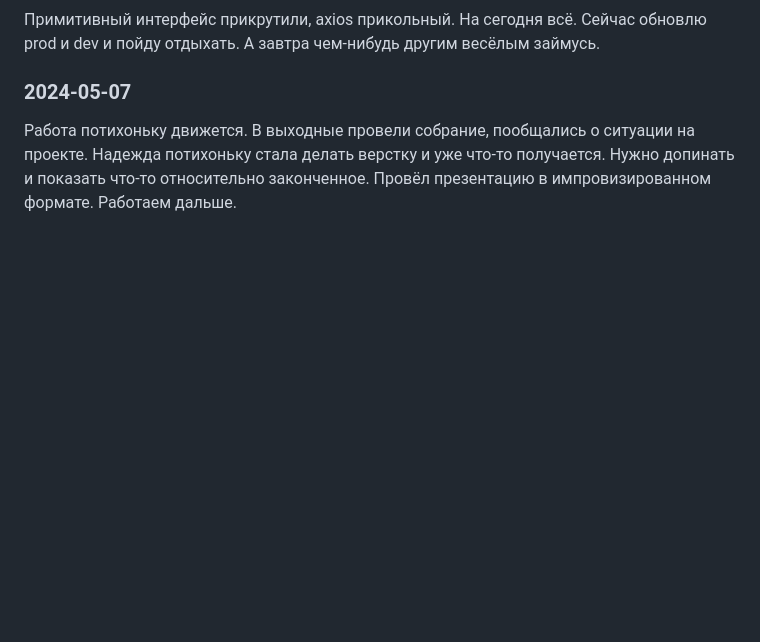
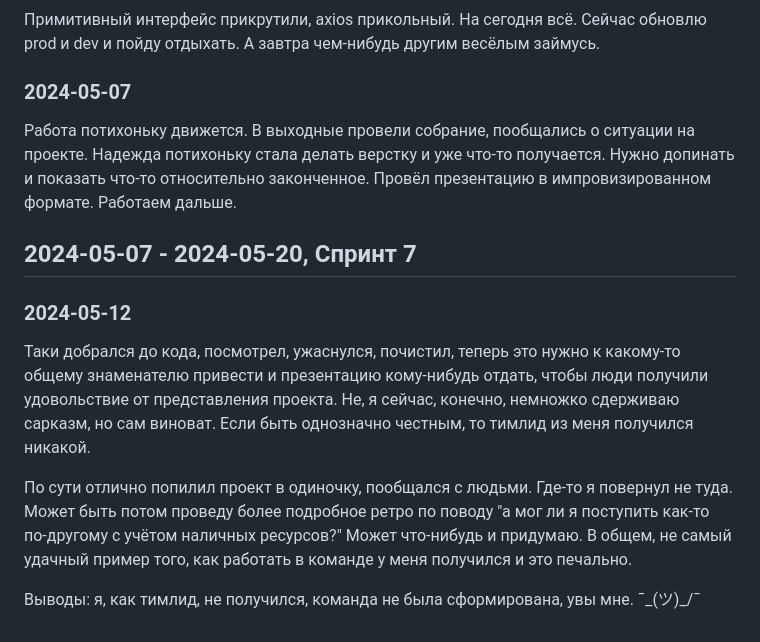
Before and after one commit to grspectre/application-accounting-system, a Markdown page: development_notebooks/shanaurin_notebook.md, the part around the change. GitHub-like rendering; blank space fills up the shorter version.

Commit message:
task 11-7 notebook record 2024-05-12

```diff
--- a/development_notebooks/shanaurin_notebook.md
+++ b/development_notebooks/shanaurin_notebook.md
@@ -126,3 +126,13 @@
 ### 2024-05-07
 
 Работа потихоньку движется. В выходные провели собрание, пообщались о ситуации на проекте. Надежда потихоньку стала делать верстку и уже что-то получается. Нужно допинать и показать что-то относительно законченное. Провёл презентацию в импровизированном формате. Работаем дальше.
+
+## 2024-05-07 - 2024-05-20, Спринт 7
+
+### 2024-05-12
+
+Таки добрался до кода, посмотрел, ужаснулся, почистил, теперь это нужно к какому-то общему знаменателю привести и презентацию кому-нибудь отдать, чтобы люди получили удовольствие от представления проекта. Не, я сейчас, конечно, немножко сдерживаю сарказм, но сам виноват. Если быть однозначно честным, то тимлид из меня получился никакой.
+
+По сути отлично попилил проект в одиночку, пообщался с людьми. Где-то я повернул не туда. Может быть потом проведу более подробное ретро по поводу "а мог ли я поступить как-то по-другому с учётом наличных ресурсов?" Может что-нибудь и придумаю. В общем, не самый удачный пример того, как работать в команде у меня получился и это печально.
+
+Выводы: я, как тимлид, не получился, команда не была сформирована, увы мне. ¯\_(ツ)_/¯
```
